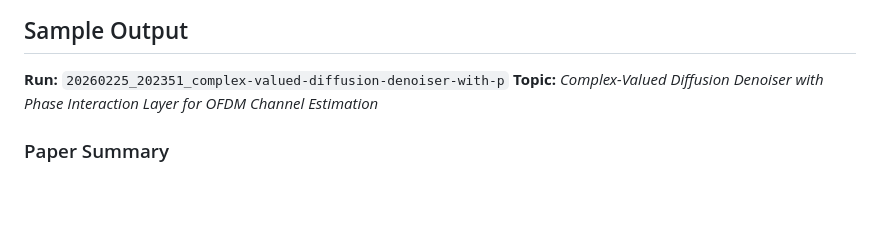
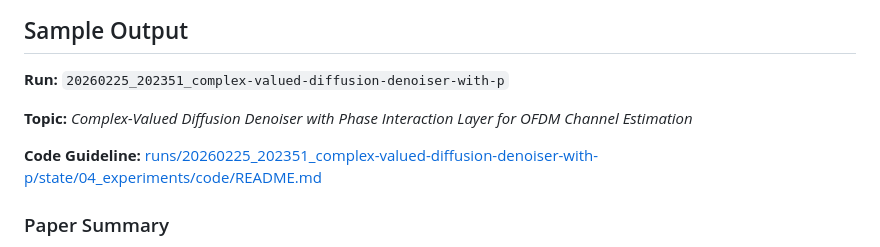
Before and after one commit to yansen0508/telecom-ai-researcher, a Markdown page: README.md, the part around the change. Rendered like a GitHub page; blank space fills up the shorter version.

Commit message:
Add code guideline link to README
Added a code guideline link to the README for better navigation.

```diff
--- a/README.md
+++ b/README.md
@@ -88,7 +88,10 @@ Topic String
 ## Sample Output
 
 **Run:** `20260225_202351_complex-valued-diffusion-denoiser-with-p`
+
 **Topic:** *Complex-Valued Diffusion Denoiser with Phase Interaction Layer for OFDM Channel Estimation*
+
+**Code Guideline:** [runs/20260225_202351_complex-valued-diffusion-denoiser-with-p/state/04_experiments/code/README.md](./runs/20260225_202351_complex-valued-diffusion-denoiser-with-p/state/04_experiments/code/README.md)
 
 ### Paper Summary
 
```
